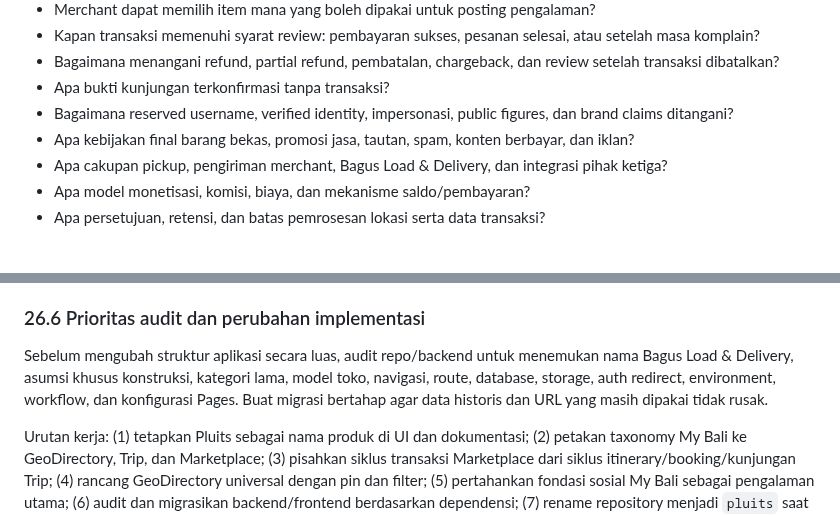
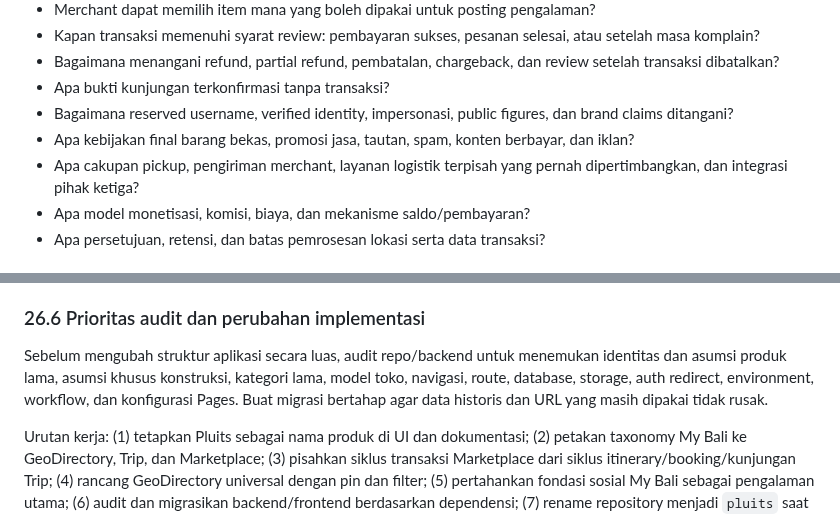
Before and after one commit to baguskristiansianturi/bagus-load-delivery, a Markdown page: MASTER/BUSINESS-MODEL-MASTER.md, 2 parts joined by grey strips. Rendered like a GitHub page.

```diff
--- a/MASTER/BUSINESS-MODEL-MASTER.md
+++ b/MASTER/BUSINESS-MODEL-MASTER.md
@@ -751,7 +751,7 @@ Ini rekomendasi produk; prioritas sprint aktual mengikuti audit kode/backend dan
 - Apa bukti kunjungan terkonfirmasi tanpa transaksi?
 - Bagaimana reserved username, verified identity, impersonasi, public figures, dan brand claims ditangani?
 - Apa kebijakan final barang bekas, promosi jasa, tautan, spam, konten berbayar, dan iklan?
-- Apa cakupan pickup, pengiriman merchant, Bagus Load & Delivery, dan integrasi pihak ketiga?
+- Apa cakupan pickup, pengiriman merchant, layanan logistik terpisah yang pernah dipertimbangkan, dan integrasi pihak ketiga?
 - Apa model monetisasi, komisi, biaya, dan mekanisme saldo/pembayaran?
 - Apa persetujuan, retensi, dan batas pemrosesan lokasi serta data transaksi?
 
@@ -895,7 +895,7 @@ Satu akun manusia tetap berlaku lintas Social, Marketplace, Trip, dan GeoDirecto
 Feed sosial mengambil fondasi pengalaman sosial My Bali, tetapi Pluits memakai identitas, nama, dan desain produknya sendiri. Postingan biasa tetap diperbolehkan. Tag lokasi atau pin tidak otomatis membuktikan kunjungan; booking tidak otomatis membuktikan kehadiran; pembayaran tidak otomatis memublikasikan konten.
 
 ### 26.6 Prioritas audit dan perubahan implementasi
-Sebelum mengubah struktur aplikasi secara luas, audit repo/backend untuk menemukan nama Bagus Load & Delivery, asumsi khusus konstruksi, kategori lama, model toko, navigasi, route, database, storage, auth redirect, environment, workflow, dan konfigurasi Pages. Buat migrasi bertahap agar data historis dan URL yang masih dipakai tidak rusak.
+Sebelum mengubah struktur aplikasi secara luas, audit repo/backend untuk menemukan identitas dan asumsi produk lama, asumsi khusus konstruksi, kategori lama, model toko, navigasi, route, database, storage, auth redirect, environment, workflow, dan konfigurasi Pages. Buat migrasi bertahap agar data historis dan URL yang masih dipakai tidak rusak.
 
 Urutan kerja: (1) tetapkan Pluits sebagai nama produk di UI dan dokumentasi; (2) petakan taxonomy My Bali ke GeoDirectory, Trip, dan Marketplace; (3) pisahkan siklus transaksi Marketplace dari siklus itinerary/booking/kunjungan Trip; (4) rancang GeoDirectory universal dengan pin dan filter; (5) pertahankan fondasi sosial My Bali sebagai pengalaman utama; (6) audit dan migrasikan backend/frontend berdasarkan dependensi; (7) rename repository menjadi `pluits` saat dapat dilakukan, lalu perbarui Pages dan integrasi; (8) uji di perangkat mobile dan akun nyata.
 
```
Also changed, not shown: other parts of MASTER/BUSINESS-MODEL-MASTER.md (+3 -3 lines).
